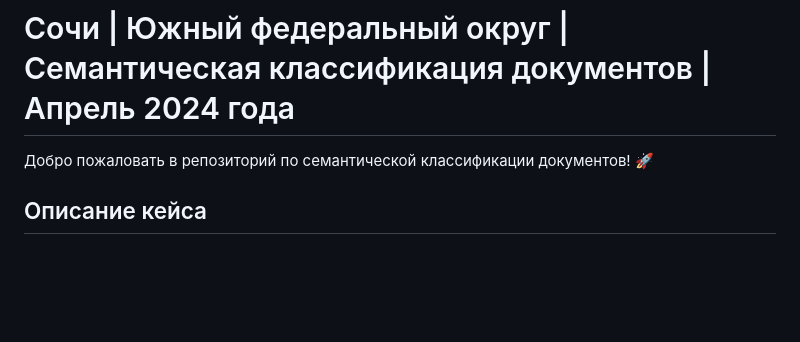
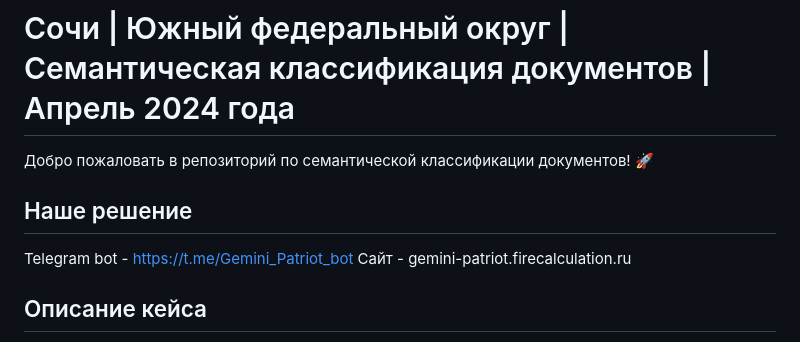
Before and after one commit to Mishutka04/bb_hackai_13_04_2024, a Markdown page: README.md, the part around the change. GitHub-like rendering; blank space fills up the shorter version.

Commit message:
fix README, main and uploads

```diff
--- a/README.md
+++ b/README.md
@@ -4,6 +4,11 @@
 
 # Сочи | Южный федеральный округ | Семантическая классификация документов | Апрель 2024 года
 Добро пожаловать в репозиторий по семантической классификации документов! 🚀
+
+## Наше решение
+Telegram bot - https://t.me/Gemini_Patriot_bot
+Сайт - gemini-patriot.firecalculation.ru
+
 
 ## Описание кейса
 В рамках окружного хакатона от "Цифрового прорыва" в Сочи 2024 году необходимо было решить кейс - `Семантическая классификация документов`
```
